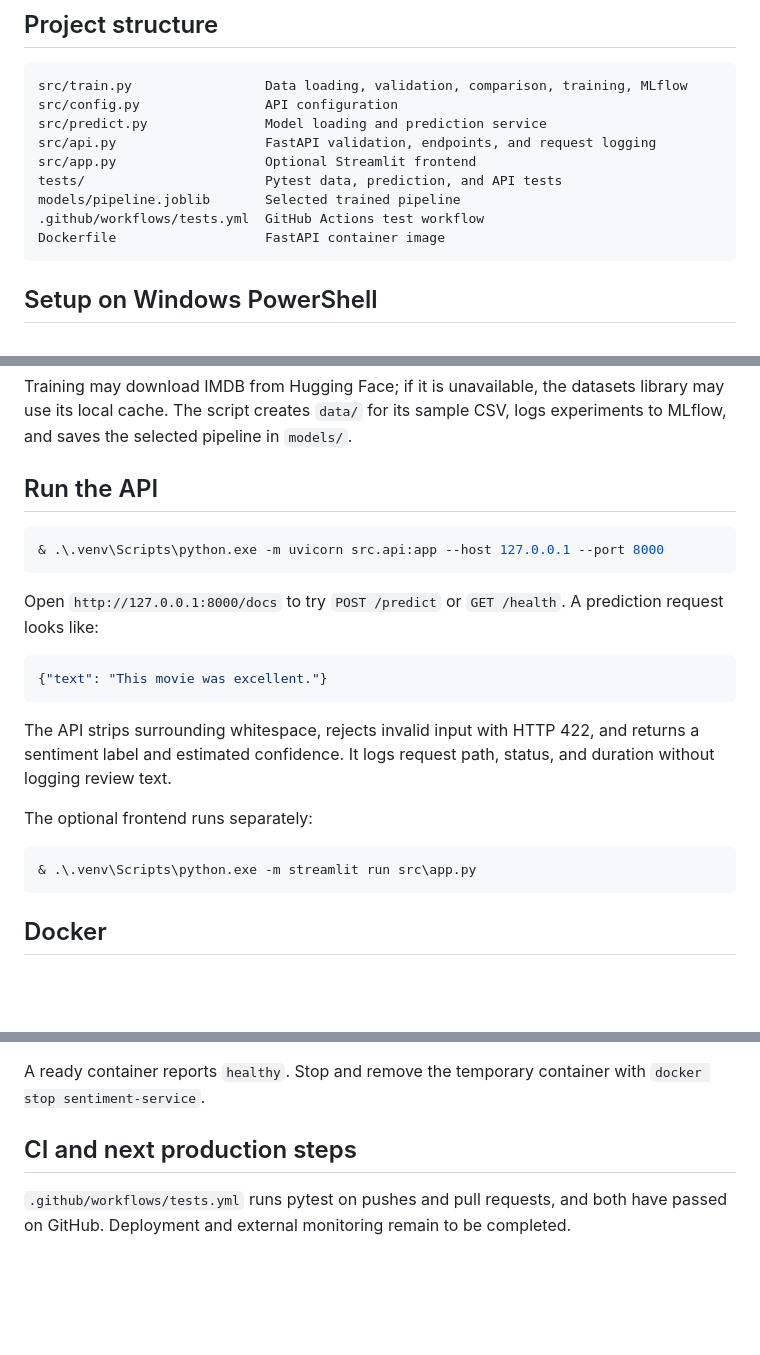
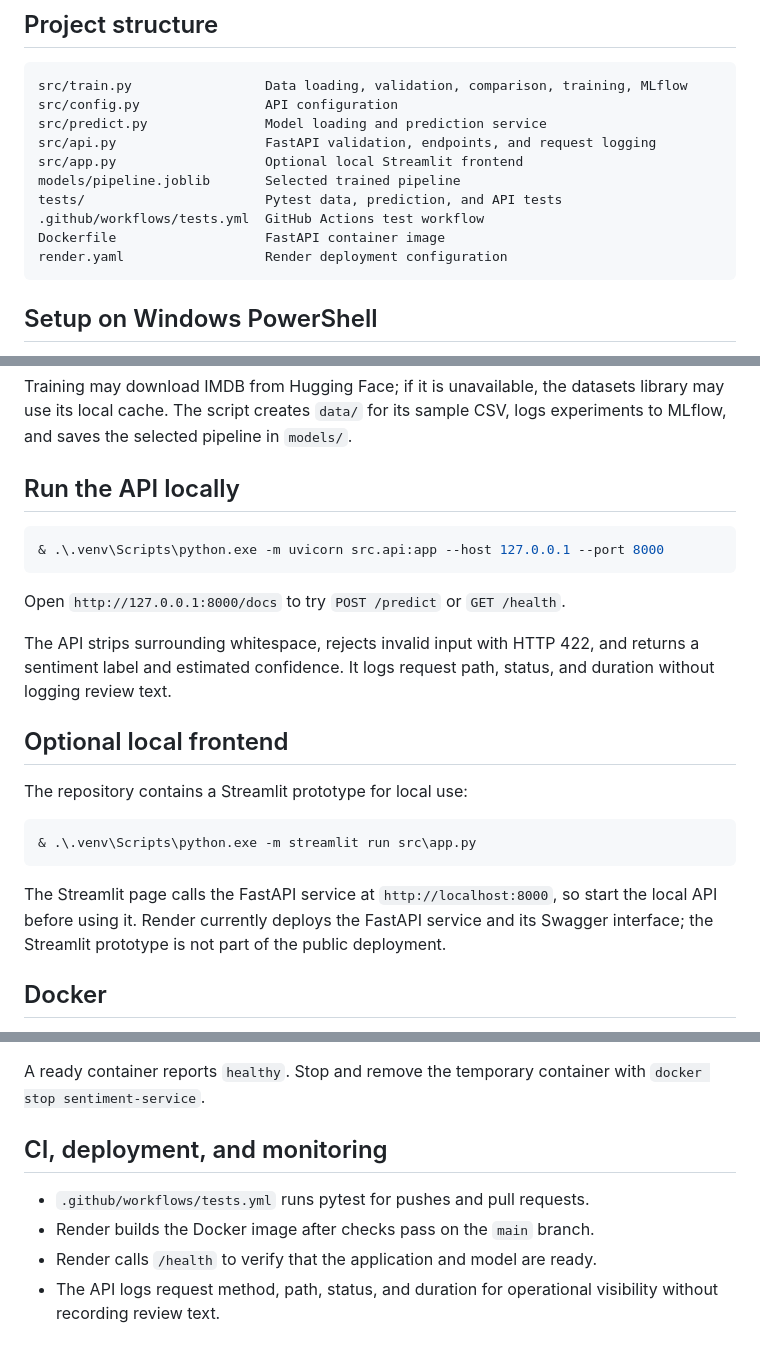
Before and after one commit to karthik0987/sentiment-service, a Markdown page: README.md, 3 parts joined by grey strips. Rendered like a GitHub page; blank space fills up the shorter version.

````diff
--- a/README.md
+++ b/README.md
@@ -21,11 +86,12 @@ src/train.py                 Data loading, validation, comparison, training, MLf
 src/config.py                API configuration
 src/predict.py               Model loading and prediction service
 src/api.py                   FastAPI validation, endpoints, and request logging
-src/app.py                   Optional Streamlit frontend
+src/app.py                   Optional local Streamlit frontend
+models/pipeline.joblib       Selected trained pipeline
 tests/                       Pytest data, prediction, and API tests
-models/pipeline.joblib       Selected trained pipeline
 .github/workflows/tests.yml  GitHub Actions test workflow
 Dockerfile                   FastAPI container image
+render.yaml                  Render deployment configuration
 ```
 
 ## Setup on Windows PowerShell
@@ -46,25 +112,25 @@ To retrain and compare models:
 
 Training may download IMDB from Hugging Face; if it is unavailable, the datasets library may use its local cache. The script creates `data/` for its sample CSV, logs experiments to MLflow, and saves the selected pipeline in `models/`.
 
-## Run the API
+## Run the API locally
 
 ```powershell
 & .\.venv\Scripts\python.exe -m uvicorn src.api:app --host 127.0.0.1 --port 8000
 ```
 
-Open `http://127.0.0.1:8000/docs` to try `POST /predict` or `GET /health`. A prediction request looks like:
-
-```json
-{"text": "This movie was excellent."}
-```
+Open `http://127.0.0.1:8000/docs` to try `POST /predict` or `GET /health`.
 
 The API strips surrounding whitespace, rejects invalid input with HTTP 422, and returns a sentiment label and estimated confidence. It logs request path, status, and duration without logging review text.
 
-The optional frontend runs separately:
+## Optional local frontend
+
+The repository contains a Streamlit prototype for local use:
 
 ```powershell
 & .\.venv\Scripts\python.exe -m streamlit run src\app.py
 ```
+
+The Streamlit page calls the FastAPI service at `http://localhost:8000`, so start the local API before using it. Render currently deploys the FastAPI service and its Swagger interface; the Streamlit prototype is not part of the public deployment.
 
 ## Docker
 
@@ -85,6 +151,9 @@ docker inspect sentiment-service --format "{{.State.Health.Status}}"
 
 A ready container reports `healthy`. Stop and remove the temporary container with `docker stop sentiment-service`.
 
-## CI and next production steps
+## CI, deployment, and monitoring
 
-`.github/workflows/tests.yml` runs pytest on pushes and pull requests, and both have passed on GitHub. Deployment and external monitoring remain to be completed.
+- `.github/workflows/tests.yml` runs pytest for pushes and pull requests.
+- Render builds the Docker image after checks pass on the `main` branch.
+- Render calls `/health` to verify that the application and model are ready.
+- The API logs request method, path, status, and duration for operational visibility without recording review text.
````
Also changed, not shown: other parts of README.md (+66 -1 lines).
